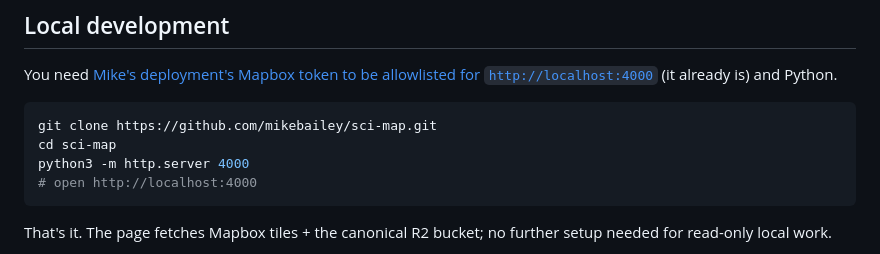
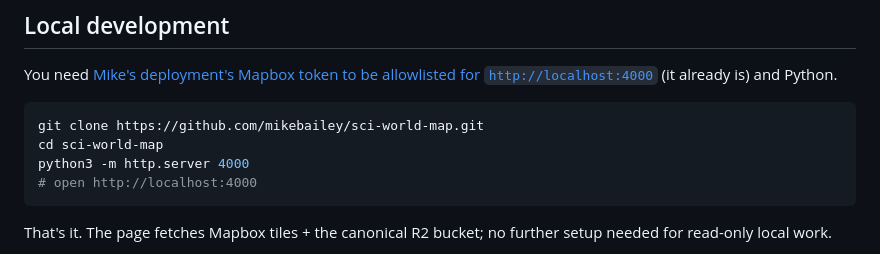
Before and after one commit to mikebailey/sci-world-map, a Markdown page: README.md, the part around the change. GitHub-like rendering.

Commit message:
README: update clone URL after repo rename to sci-world-map
Renamed mikebailey/sci-map → mikebailey/sci-world-map to clear a path
collision with the Jekyll mirror at michaelbailey.org/sci-map/. GitHub
auto-redirects old URL hits, so existing clones keep working, but new
walkthroughs should reference the new name.

Co-Authored-By: Claude Opus 4.7 (1M context) <noreply@anthropic.com>

````diff
--- a/README.md
+++ b/README.md
@@ -121,8 +121,8 @@ If you'd rather **copy the static files** into your own site instead of iframing
 You need [Mike's deployment's Mapbox token to be allowlisted for `http://localhost:4000`](#fork--deploy-your-own-instance) (it already is) and Python.
 
 ```bash
-git clone https://github.com/mikebailey/sci-map.git
-cd sci-map
+git clone https://github.com/mikebailey/sci-world-map.git
+cd sci-world-map
 python3 -m http.server 4000
 # open http://localhost:4000
 ```
````
